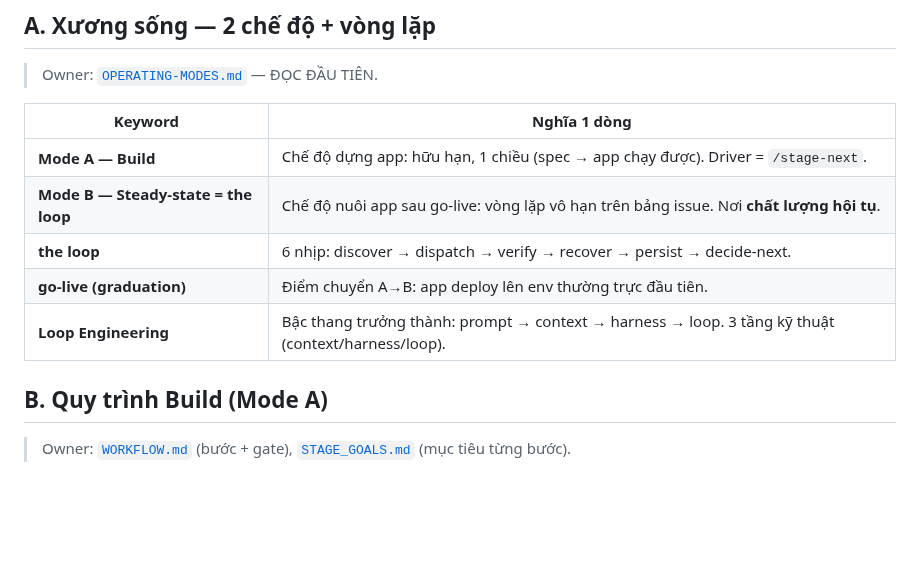
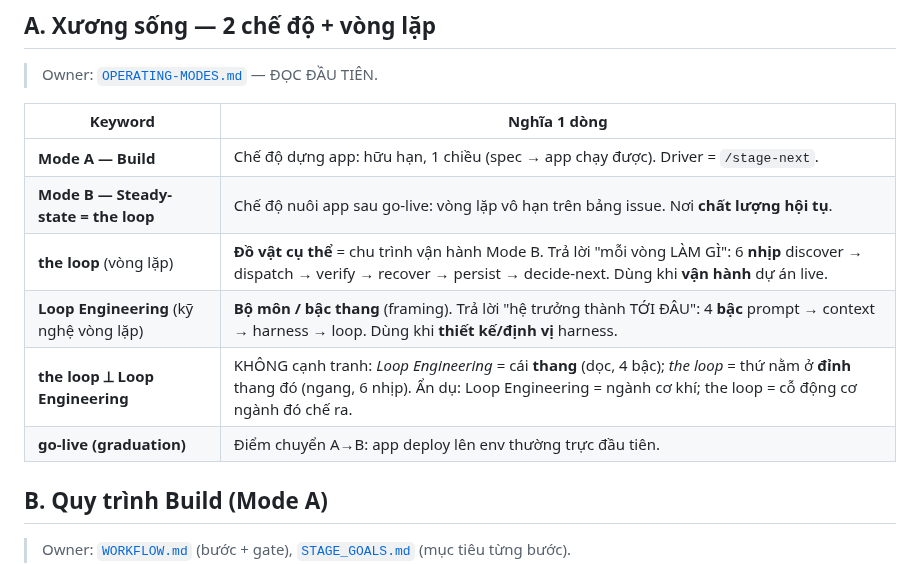
Before and after one commit to bryanphan66/loop-harness, a Markdown page: harness/docs/KEYWORD-MAP.md, the part around the change. Drawn GitHub-style; blank space fills up the shorter version.

Commit message:
docs(keyword-map): disambiguate 'the loop' (mechanism, 6 beats) vs 'Loop Engineering' (maturity ladder, 4 rungs)

```diff
--- a/harness/docs/KEYWORD-MAP.md
+++ b/harness/docs/KEYWORD-MAP.md
@@ -15,9 +15,10 @@ Mục tiêu: nhìn 1 file là hiểu **loop-harness gồm những khái niệm g
 |---|---|
 | **Mode A — Build** | Chế độ dựng app: hữu hạn, 1 chiều (spec → app chạy được). Driver = `/stage-next`. |
 | **Mode B — Steady-state = the loop** | Chế độ nuôi app sau go-live: vòng lặp vô hạn trên bảng issue. Nơi **chất lượng hội tụ**. |
-| **the loop** | 6 nhịp: discover → dispatch → verify → recover → persist → decide-next. |
+| **the loop** (vòng lặp) | **Đồ vật cụ thể** = chu trình vận hành Mode B. Trả lời "mỗi vòng LÀM GÌ": 6 **nhịp** discover → dispatch → verify → recover → persist → decide-next. Dùng khi **vận hành** dự án live. |
+| **Loop Engineering** (kỹ nghệ vòng lặp) | **Bộ môn / bậc thang** (framing). Trả lời "hệ trưởng thành TỚI ĐÂU": 4 **bậc** prompt → context → harness → loop. Dùng khi **thiết kế/định vị** harness. |
+| **the loop ⟂ Loop Engineering** | KHÔNG cạnh tranh: *Loop Engineering* = cái **thang** (dọc, 4 bậc); *the loop* = thứ nằm ở **đỉnh** thang đó (ngang, 6 nhịp). Ẩn dụ: Loop Engineering = ngành cơ khí; the loop = cỗ động cơ ngành đó chế ra. |
 | **go-live (graduation)** | Điểm chuyển A→B: app deploy lên env thường trực đầu tiên. |
-| **Loop Engineering** | Bậc thang trưởng thành: prompt → context → harness → loop. 3 tầng kỹ thuật (context/harness/loop). |
 
 ## B. Quy trình Build (Mode A)
 > Owner: [`WORKFLOW.md`](./WORKFLOW.md) (bước + gate), [`STAGE_GOALS.md`](./STAGE_GOALS.md) (mục tiêu từng bước).
```
